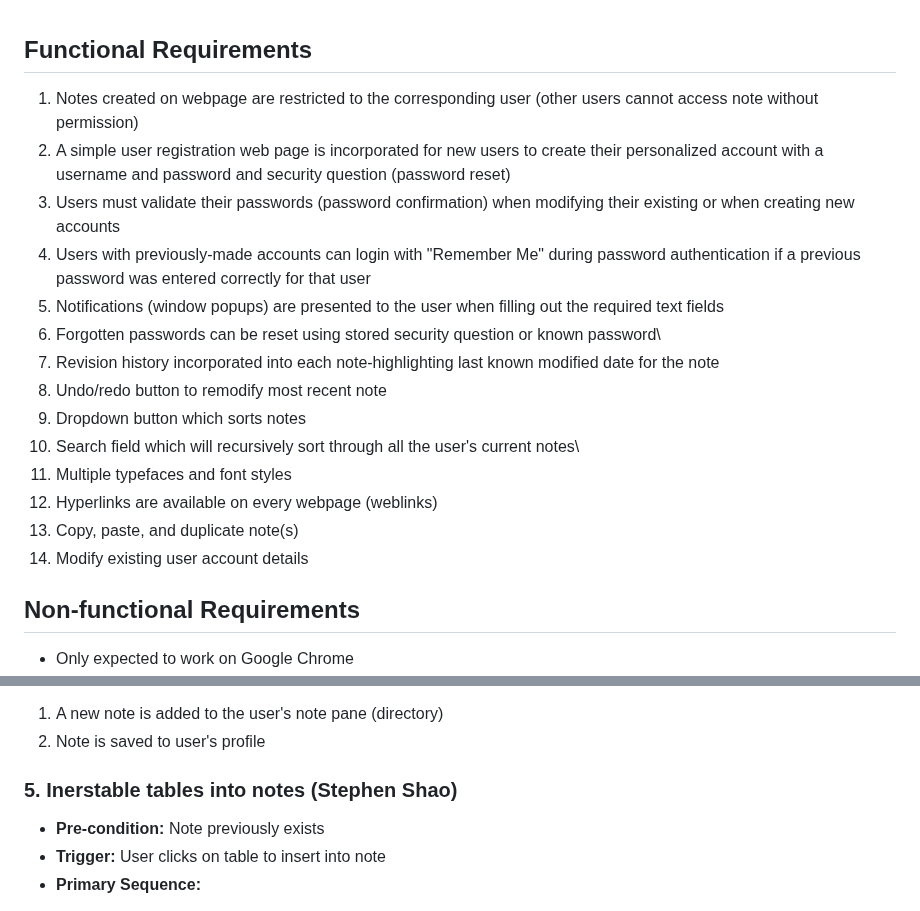
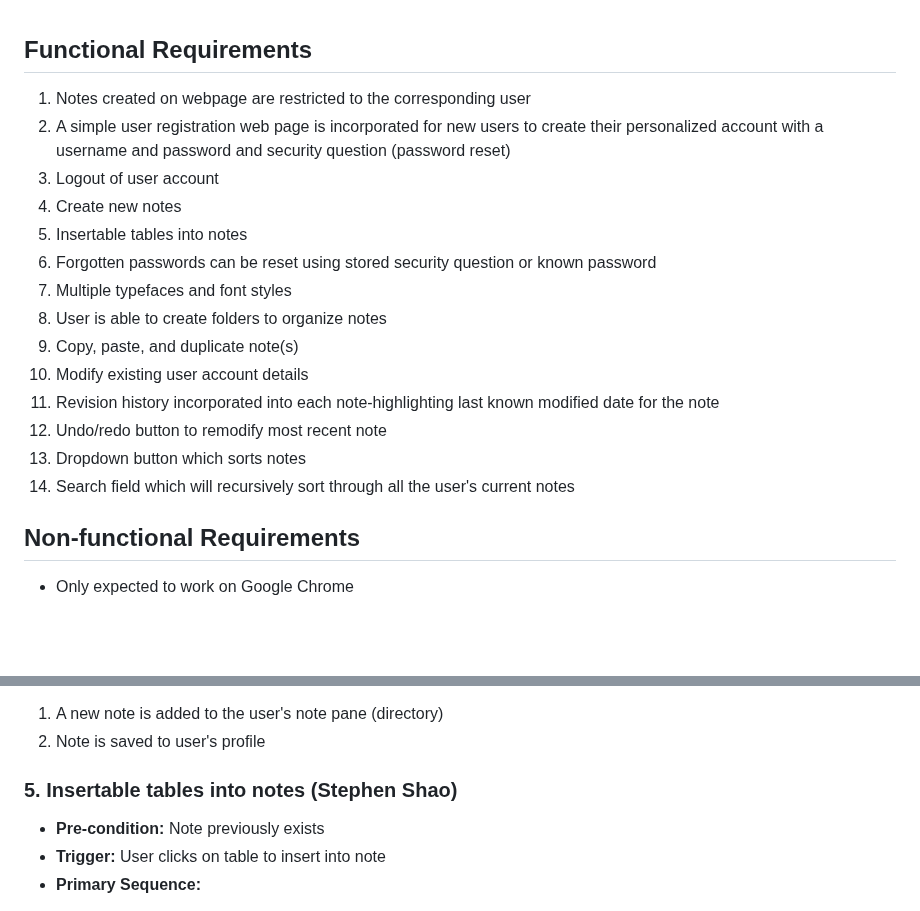
Before and after one commit to addisoni/cmpe131_g4, a Markdown page: requirements.md, 2 parts joined by grey strips. Drawn GitHub-style; blank space fills up the shorter version.

Commit message:
Update requirements.md
Fixed some more formatting issues + added new functional requirements to the top of document to match new use cases

```diff
--- a/requirements.md
+++ b/requirements.md
@@ -1,19 +1,19 @@
 ## Functional Requirements
 
-1. Notes created on webpage are restricted to the corresponding user (other users cannot access note without permission)
+1. Notes created on webpage are restricted to the corresponding user
 2. A simple user registration web page is incorporated for new users to create their personalized account with a username and password and security question (password reset)
-3. Users must validate their passwords (password confirmation) when modifying their existing or when creating new accounts
-4. Users with previously-made accounts can login with "Remember Me" during password authentication if a previous password was entered correctly for that user
-5. Notifications (window popups) are presented to the user when  filling out the required text fields
-6. Forgotten passwords can be reset using stored security question or known password\
-7. Revision history incorporated into each note-highlighting last known modified date for the note
-8. Undo/redo button to remodify most recent note
-9. Dropdown button which sorts notes
-10. Search field which will recursively sort through all the user's current notes\
-11. Multiple typefaces and font styles
-12. Hyperlinks are available on every webpage (weblinks)
-13. Copy, paste, and duplicate note(s)
-14. Modify existing user account details
+3. Logout of user account
+4. Create new notes
+5. Insertable tables into notes
+6. Forgotten passwords can be reset using stored security question or known password
+7. Multiple typefaces and font styles
+8. User is able to create folders to organize notes
+9. Copy, paste, and duplicate note(s)
+10. Modify existing user account details
+11. Revision history incorporated into each note-highlighting last known modified date for the note
+12. Undo/redo button to remodify most recent note
+13. Dropdown button which sorts notes
+14. Search field which will recursively sort through all the user's current notes
 
 ## Non-functional Requirements
 - Only expected to work on Google Chrome
@@ -91,7 +91,7 @@
 1. A new note is added to the user's note pane (directory)
 2. Note is saved to user's profile
 
-### 5. Inerstable tables into notes (Stephen Shao)
+### 5. Insertable tables into notes (Stephen Shao)
 - **Pre-condition:** Note previously exists
 - **Trigger:** User clicks on table to insert into note
 - **Primary Sequence:**
```
